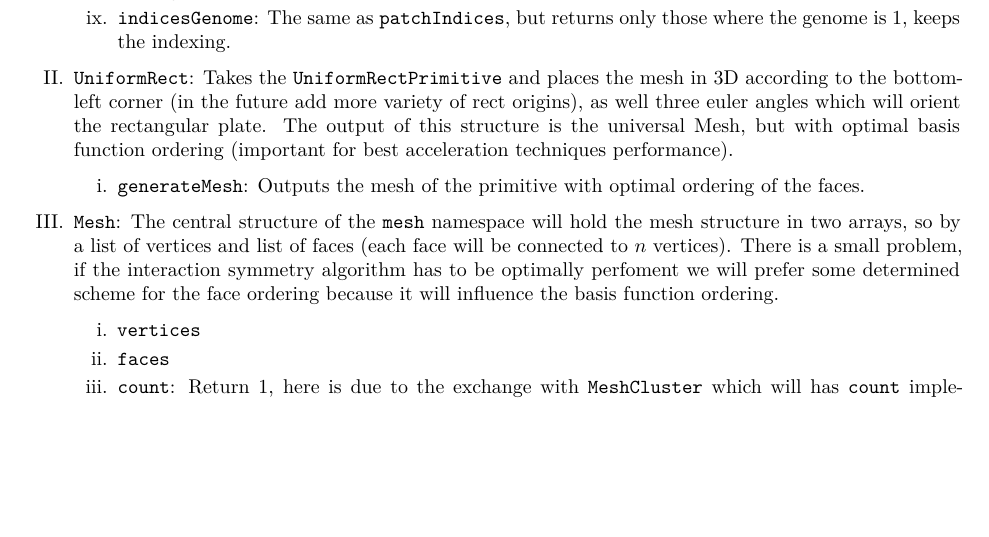
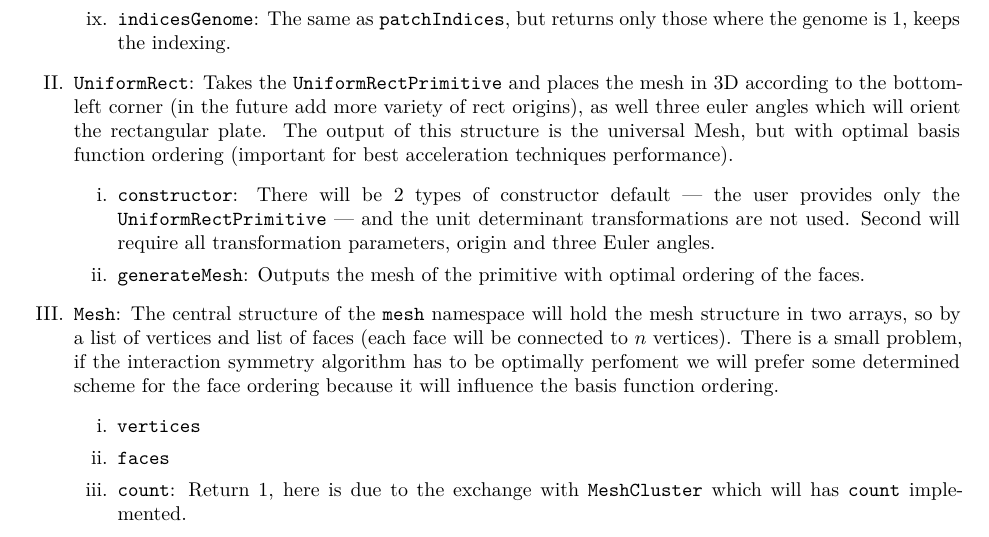
Before and after one commit to piroot01/rooftop-mom, a LaTeX document (notes/code_structure/main.tex): part of page 3 of 7, cut so that both start at the same text, the shorter picture padded with empty space. Compiled offline with XeLaTeX.

Commit message:
feat: added UniformRect

```diff
--- a/notes/code_structure/main.tex
+++ b/notes/code_structure/main.tex
@@ -97,6 +97,7 @@
         \end{enumerate}
         \item \texttt{UniformRect}: Takes the \texttt{UniformRectPrimitive} and places the mesh in 3D according to the bottom-left corner (in the future add more variety of rect origins), as well three euler angles which will orient the rectangular plate. The output of this structure is the universal Mesh, but with optimal basis function ordering (important for best acceleration techniques performance).
         \begin{enumerate}[label=\roman*.]
+            \item \texttt{constructor}: There will be 2 types of constructor default --- the user provides only the \texttt{UniformRectPrimitive} --- and the unit determinant transformations are not used. Second will require all transformation parameters, origin and three Euler angles.
             \item \texttt{generateMesh}: Outputs the mesh of the primitive with optimal ordering of the faces.
         \end{enumerate}
         \item \texttt{Mesh}: The central structure of the \texttt{mesh} namespace will hold the mesh structure in two arrays, so by a list of vertices and list of faces (each face will be connected to $n$ vertices). There is a small problem, if the interaction symmetry algorithm has to be optimally perfoment we will prefer some determined scheme for the face ordering because it will influence the basis function ordering.
```
Also changed, not shown: notes/code_structure/main.pdf, 2 other files.
